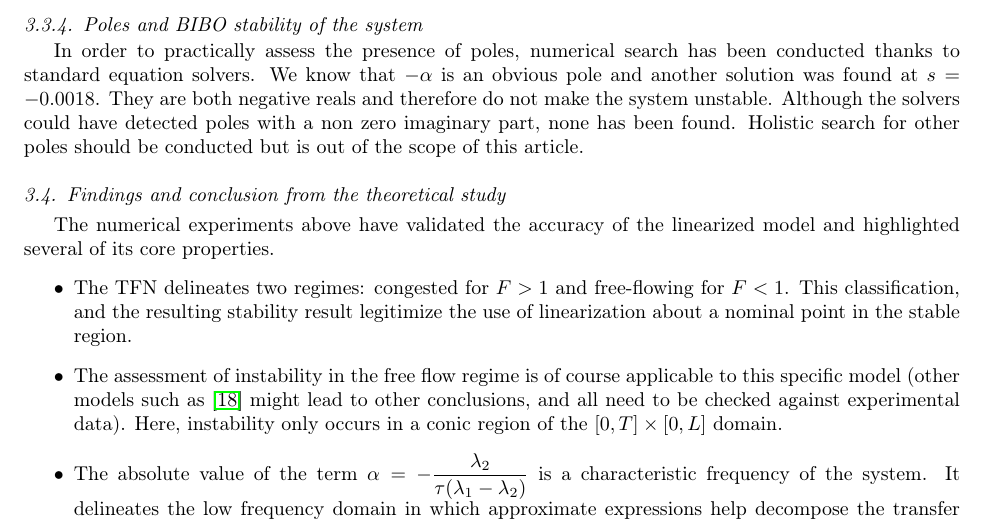
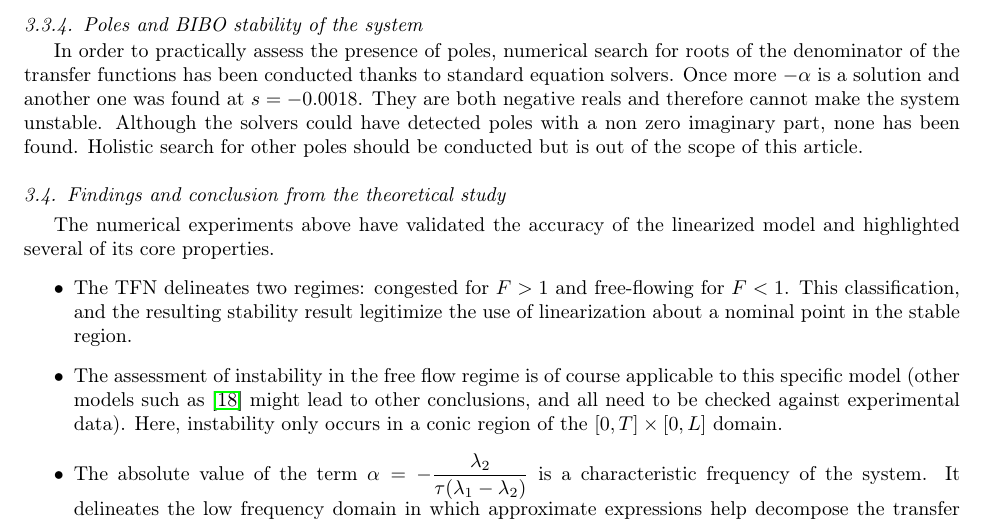
Before and after one commit to bellettif/projectARZ, a LaTeX paper (Article/ARZworking.tex): part of page 13 of 25, cut so that both start at the same text. Compiled offline with pdfLaTeX.

Commit message:
Final corrections

```diff
--- a/Article/ARZworking.tex
+++ b/Article/ARZworking.tex
@@ -1236,7 +1236,7 @@ Spatial magnitude Bode plot for $\theta_{22}(x,s)$.
 \end{figure}
 
 \subsubsection{Poles and BIBO stability of the system}
-In order to practically assess the presence of poles, numerical search has been conducted thanks to standard equation solvers. We know that $-\alpha$ is an obvious pole and another solution was found at $s=-0.0018$. They are both negative reals and therefore do not make the system unstable. Although the solvers could have detected poles with a non zero imaginary part, none has been found. Holistic search for other poles should be conducted but is out of the scope of this article.
+In order to practically assess the presence of poles, numerical search for roots of the denominator of the transfer functions has been conducted thanks to standard equation solvers. Once more $-\alpha$ is a solution and another one was found at $s=-0.0018$. They are both negative reals and therefore cannot make the system unstable. Although the solvers could have detected poles with a non zero imaginary part, none has been found. Holistic search for other poles should be conducted but is out of the scope of this article.
 
 \subsection{Findings and conclusion from the theoretical study}
 The numerical experiments above have validated the accuracy of the linearized model and highlighted several of its core properties.
```
Also changed, not shown: 2 other files.
